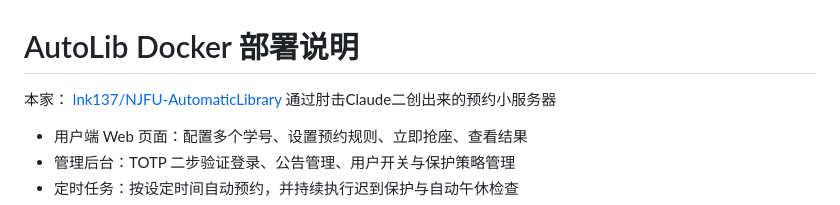
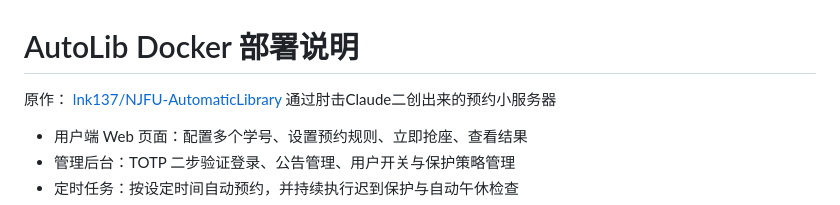
Before and after one commit to Musella0/NJFU-AutoLib, a Markdown page: README.md, the part around the change. Drawn GitHub-style.

```diff
--- a/README.md
+++ b/README.md
@@ -1,6 +1,7 @@
 # AutoLib Docker 部署说明
 
-本家： [lnk137/NJFU-AutomaticLibrary](https://github.com/lnk137/NJFU-AutomaticLibrary) 通过肘击Claude二创出来的预约小服务器
+原作： [lnk137/NJFU-AutomaticLibrary](https://github.com/lnk137/NJFU-AutomaticLibrary)
+通过肘击Claude二创出来的预约小服务器
 
 - 用户端 Web 页面：配置多个学号、设置预约规则、立即抢座、查看结果
 - 管理后台：TOTP 二步验证登录、公告管理、用户开关与保护策略管理
```
